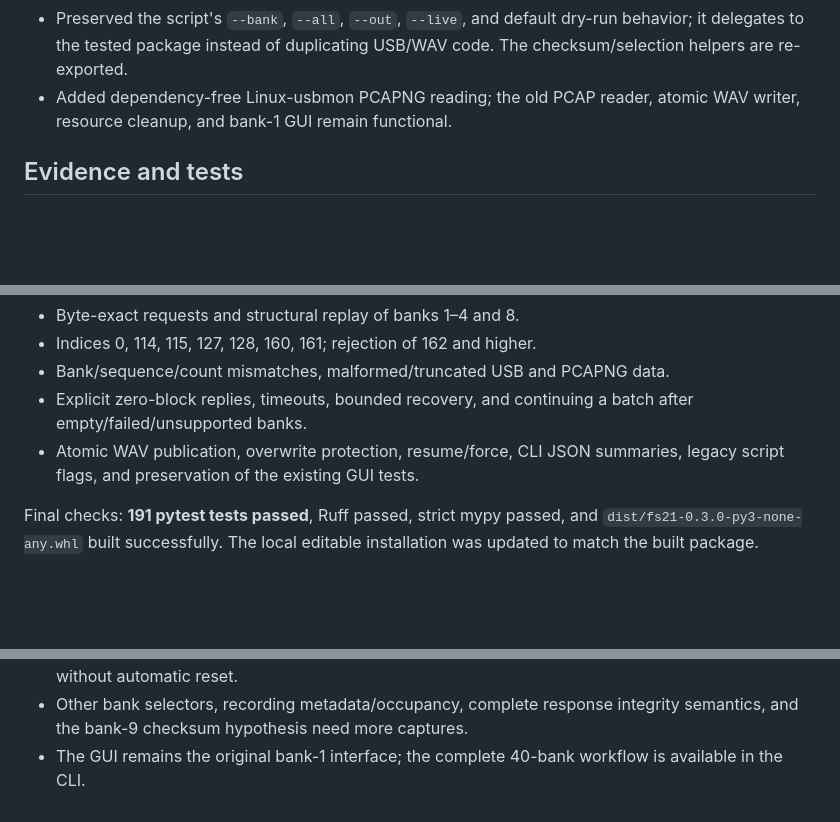
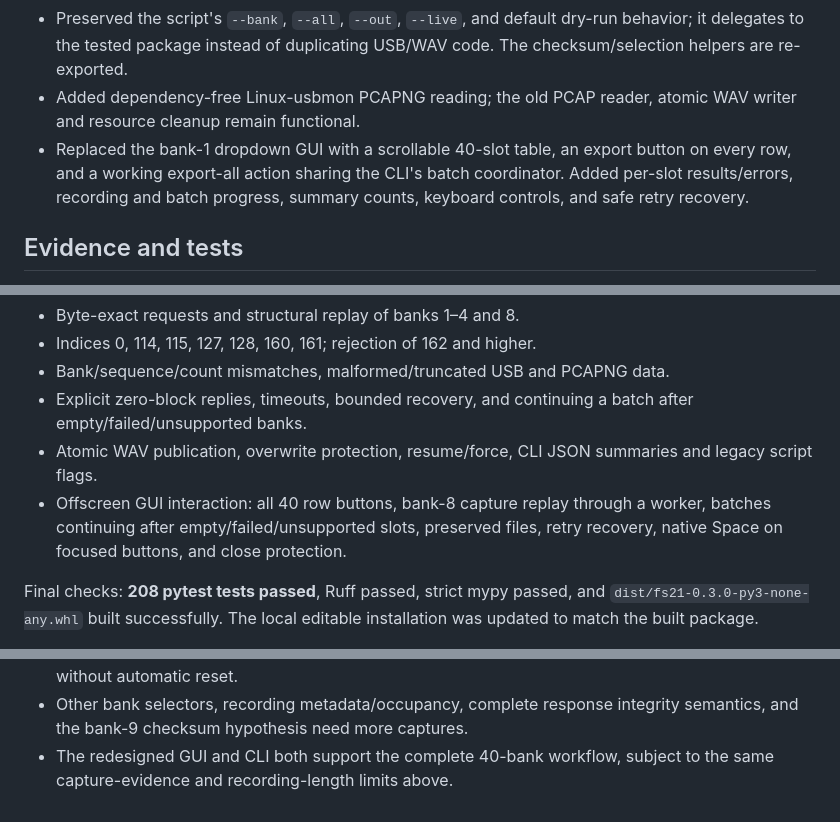
Before and after one commit to jardous/fs21-edit, a Markdown page: docs/validation-report.md, 3 parts joined by grey strips. GitHub-like rendering; blank space fills up the shorter version.

```diff
--- a/docs/validation-report.md
+++ b/docs/validation-report.md
@@ -25,7 +25,11 @@
   dry-run behavior; it delegates to the tested package instead of
   duplicating USB/WAV code. The checksum/selection helpers are re-exported.
 - Added dependency-free Linux-usbmon PCAPNG reading; the old PCAP reader,
-  atomic WAV writer, resource cleanup, and bank-1 GUI remain functional.
+  atomic WAV writer and resource cleanup remain functional.
+- Replaced the bank-1 dropdown GUI with a scrollable 40-slot table, an export
+  button on every row, and a working export-all action sharing the CLI's
+  batch coordinator. Added per-slot results/errors, recording and batch
+  progress, summary counts, keyboard controls, and safe retry recovery.
 
 ## Evidence and tests
 
@@ -54,9 +58,12 @@ Automated regression coverage includes:
 - Explicit zero-block replies, timeouts, bounded recovery, and continuing
   a batch after empty/failed/unsupported banks.
 - Atomic WAV publication, overwrite protection, resume/force, CLI JSON
-  summaries, legacy script flags, and preservation of the existing GUI tests.
+  summaries and legacy script flags.
+- Offscreen GUI interaction: all 40 row buttons, bank-8 capture replay through
+  a worker, batches continuing after empty/failed/unsupported slots, preserved
+  files, retry recovery, native Space on focused buttons, and close protection.
 
-Final checks: **191 pytest tests passed**, Ruff passed, strict mypy passed,
+Final checks: **208 pytest tests passed**, Ruff passed, strict mypy passed,
 and `dist/fs21-0.3.0-py3-none-any.whl` built successfully. The local editable
 installation was updated to match the built package.
 
@@ -81,5 +88,5 @@ An autouse pytest guard forbids physical USB discovery.
   the batch continues reporting individual outcomes without automatic reset.
 - Other bank selectors, recording metadata/occupancy, complete response
   integrity semantics, and the bank-9 checksum hypothesis need more captures.
-- The GUI remains the original bank-1 interface; the complete 40-bank
-  workflow is available in the CLI.
+- The redesigned GUI and CLI both support the complete 40-bank workflow,
+  subject to the same capture-evidence and recording-length limits above.
```
Also changed, not shown: README.md (+25 -6 lines), docs/screenshot.png, 5 other files.
